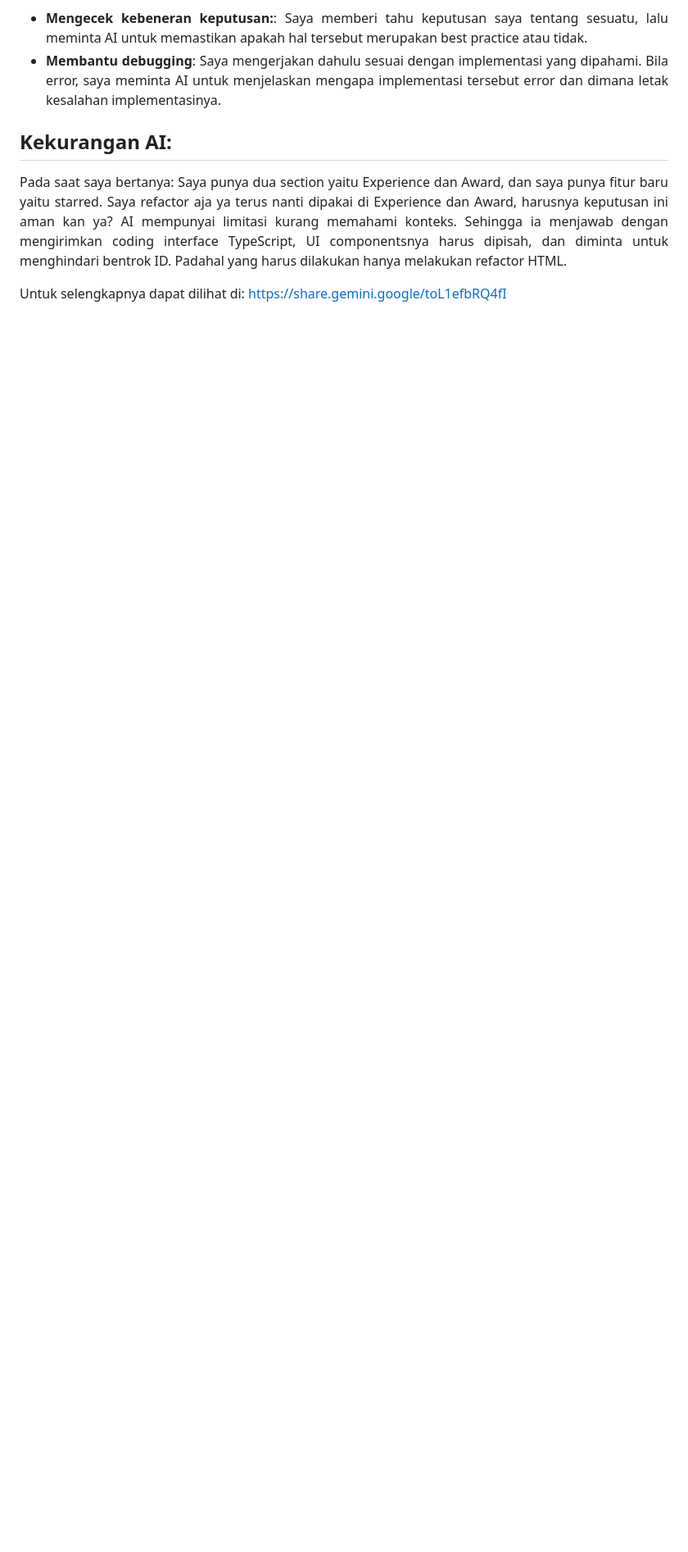
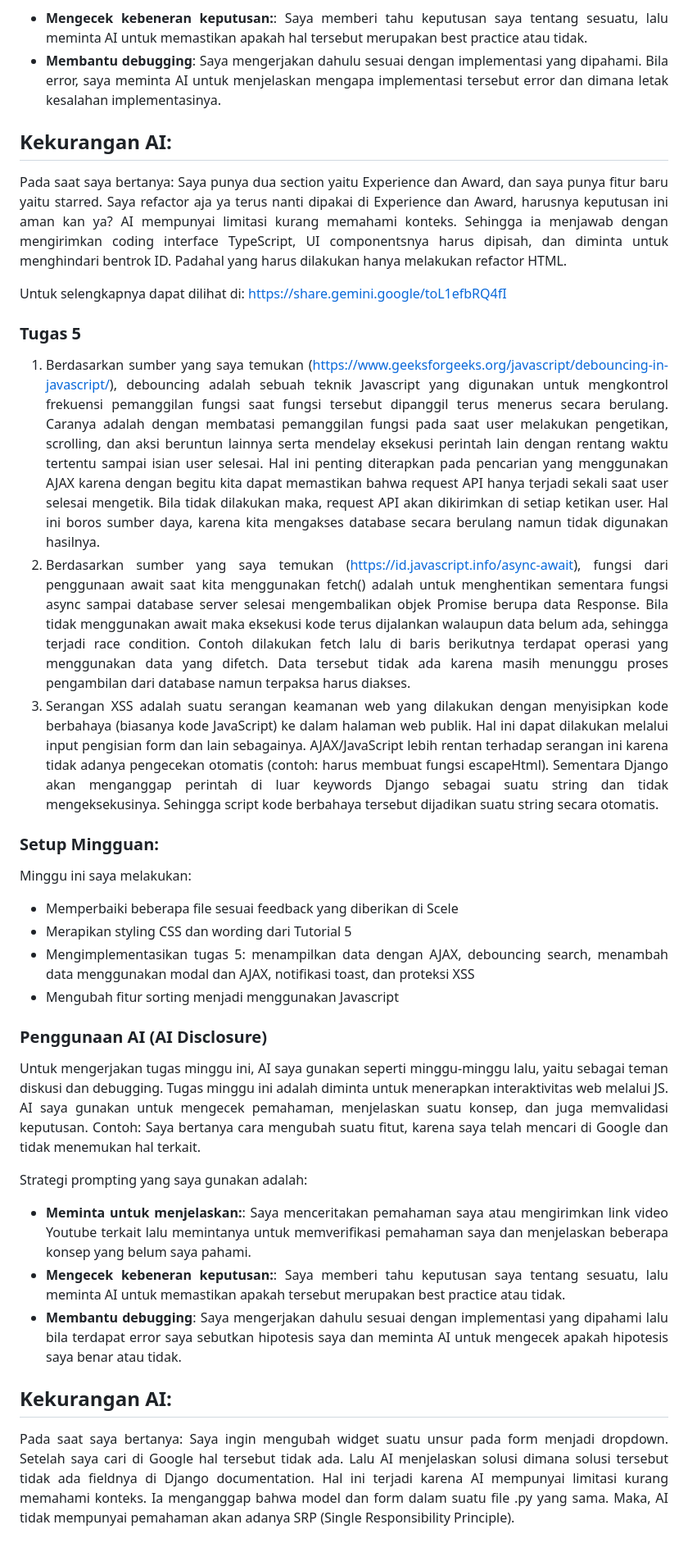
Before and after one commit to ReginaGunadi/myportofolio, a Markdown page: README.md, the part around the change. Shown at 82% size. Drawn GitHub-style; blank space fills up the shorter version.

Commit message:
docs:Answer reflective questions and AI Disclosure

```diff
--- a/README.md
+++ b/README.md
@@ -134,3 +134,32 @@ AI mempunyai limitasi kurang memahami konteks. Sehingga ia menjawab dengan mengi
 
 Untuk selengkapnya dapat dilihat di: https://share.gemini.google/toL1efbRQ4fI
 </div>
+
+
+### Tugas 5
+<div align = "justify">
+
+1. Berdasarkan sumber yang saya temukan (https://www.geeksforgeeks.org/javascript/debouncing-in-javascript/), debouncing adalah sebuah teknik Javascript yang digunakan untuk mengkontrol frekuensi pemanggilan fungsi saat fungsi tersebut dipanggil terus menerus secara berulang. Caranya adalah dengan membatasi pemanggilan fungsi pada saat user melakukan pengetikan, scrolling, dan aksi beruntun lainnya serta mendelay eksekusi perintah lain dengan rentang waktu tertentu sampai isian user selesai. Hal ini penting diterapkan pada pencarian yang menggunakan AJAX karena dengan begitu kita dapat memastikan bahwa request API hanya terjadi sekali saat user selesai mengetik. Bila tidak dilakukan maka, request API akan dikirimkan di setiap ketikan user. Hal ini boros sumber daya, karena kita mengakses database secara berulang namun tidak digunakan hasilnya.
+2. Berdasarkan sumber yang saya temukan (https://id.javascript.info/async-await), fungsi dari penggunaan await saat kita menggunakan fetch() adalah untuk menghentikan sementara fungsi async sampai database server selesai mengembalikan objek Promise berupa data Response. Bila tidak menggunakan await maka eksekusi kode terus dijalankan walaupun data belum ada, sehingga terjadi race condition. Contoh dilakukan fetch lalu di baris berikutnya terdapat operasi yang menggunakan data yang difetch. Data tersebut tidak ada karena masih menunggu proses pengambilan dari database namun terpaksa harus diakses.
+3. Serangan XSS adalah suatu serangan keamanan web yang dilakukan dengan menyisipkan kode berbahaya (biasanya kode JavaScript) ke dalam halaman web publik. Hal ini dapat dilakukan melalui input pengisian form dan lain sebagainya. AJAX/JavaScript lebih rentan terhadap serangan ini karena tidak adanya pengecekan otomatis (contoh: harus membuat fungsi escapeHtml). Sementara Django akan menganggap perintah di luar keywords Django sebagai suatu string dan tidak mengeksekusinya. Sehingga script kode berbahaya tersebut dijadikan suatu string secara otomatis.
+
+### Setup Mingguan:
+Minggu ini saya melakukan:
+- Memperbaiki beberapa file sesuai feedback yang diberikan di Scele
+- Merapikan styling CSS dan wording dari Tutorial 5
+- Mengimplementasikan tugas 5: menampilkan data dengan AJAX, debouncing search, menambah data menggunakan modal dan AJAX, notifikasi toast, dan proteksi XSS
+- Mengubah fitur sorting menjadi menggunakan Javascript
+
+### Penggunaan AI (AI Disclosure)
+Untuk mengerjakan tugas minggu ini, AI saya gunakan seperti minggu-minggu lalu, yaitu sebagai teman diskusi dan debugging. Tugas minggu ini adalah diminta untuk menerapkan interaktivitas web melalui JS. AI saya gunakan untuk mengecek pemahaman, menjelaskan suatu konsep, dan juga memvalidasi keputusan.
+Contoh: Saya bertanya cara mengubah suatu fitut, karena saya telah mencari di Google dan tidak menemukan hal terkait.
+
+Strategi prompting yang saya gunakan adalah:
+- **Meminta untuk menjelaskan:**: Saya menceritakan pemahaman saya atau mengirimkan link video Youtube terkait lalu memintanya untuk memverifikasi pemahaman saya dan menjelaskan beberapa konsep yang belum saya pahami.
+- **Mengecek kebeneran keputusan:**: Saya memberi tahu keputusan saya tentang sesuatu, lalu meminta AI untuk memastikan apakah  tersebut merupakan best practice atau tidak.
+- **Membantu debugging**: Saya mengerjakan dahulu sesuai dengan implementasi yang dipahami lalu bila terdapat error saya sebutkan hipotesis saya dan meminta AI untuk mengecek apakah hipotesis saya benar atau tidak.
+
+## Kekurangan AI:
+Pada saat saya bertanya: Saya ingin mengubah widget suatu unsur pada form menjadi dropdown. Setelah saya cari di Google hal tersebut tidak ada.
+Lalu AI menjelaskan solusi dimana solusi tersebut tidak ada fieldnya di Django documentation. Hal ini terjadi karena AI mempunyai limitasi kurang memahami konteks. Ia menganggap bahwa model dan form dalam suatu file .py yang sama. Maka, AI tidak mempunyai pemahaman akan adanya SRP (Single Responsibility Principle).
+</div>
```
